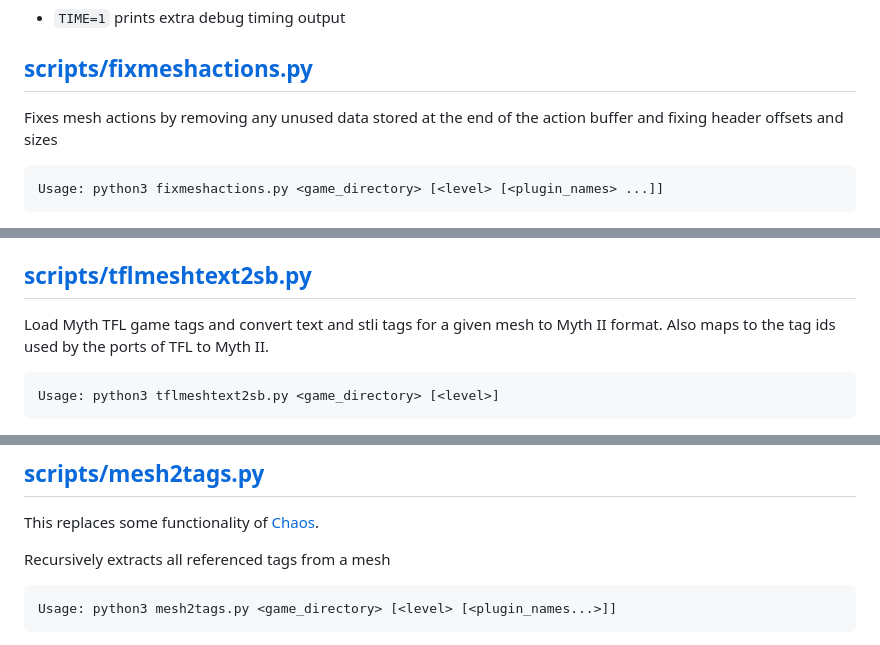
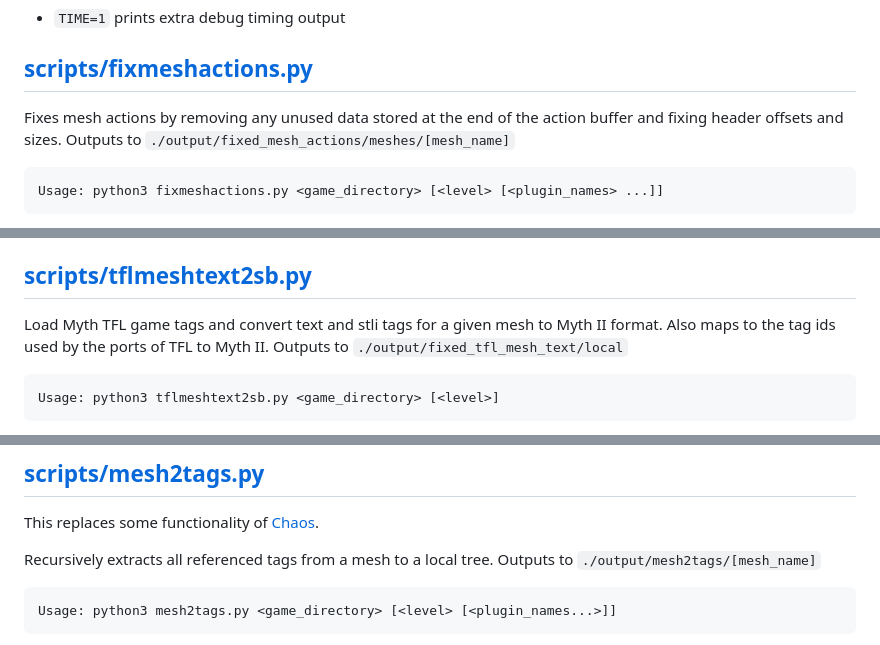
Before and after one commit to jwheare/mythextract, a Markdown page: README.md, 3 parts joined by grey strips. GitHub-like rendering.

```diff
--- a/README.md
+++ b/README.md
@@ -130,7 +130,7 @@ Script environment variables:
 
 ## [scripts/fixmeshactions.py](scripts/fixmeshactions.py)
 
-Fixes mesh actions by removing any unused data stored at the end of the action buffer and fixing header offsets and sizes
+Fixes mesh actions by removing any unused data stored at the end of the action buffer and fixing header offsets and sizes. Outputs to `./output/fixed_mesh_actions/meshes/[mesh_name]`
 
     Usage: python3 fixmeshactions.py <game_directory> [<level> [<plugin_names> ...]]
 
@@ -153,7 +153,7 @@ Fixes plugin entrypoints by looking up the description tag from the level mesh
 ## [scripts/tflmeshtext2sb.py](scripts/tflmeshtext2sb.py)
 
 Load Myth TFL game tags and convert text and stli tags for a given mesh to Myth II format.
-Also maps to the tag ids used by the ports of TFL to Myth II.
+Also maps to the tag ids used by the ports of TFL to Myth II. Outputs to `./output/fixed_tfl_mesh_text/local`
 
     Usage: python3 tflmeshtext2sb.py <game_directory> [<level>]
 
@@ -198,7 +198,7 @@ Prints the headers of a mons tag, or tags
 
 This replaces some functionality of [Chaos](https://tain.totalcodex.net/items/show/chaos-source).
 
-Recursively extracts all referenced tags from a mesh
+Recursively extracts all referenced tags from a mesh to a local tree. Outputs to `./output/mesh2tags/[mesh_name]`
 
     Usage: python3 mesh2tags.py <game_directory> [<level> [<plugin_names...>]]
 
```
